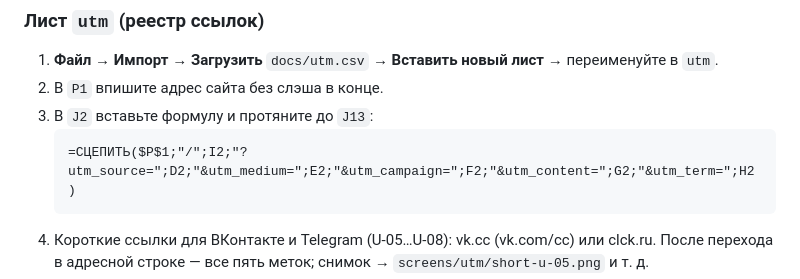
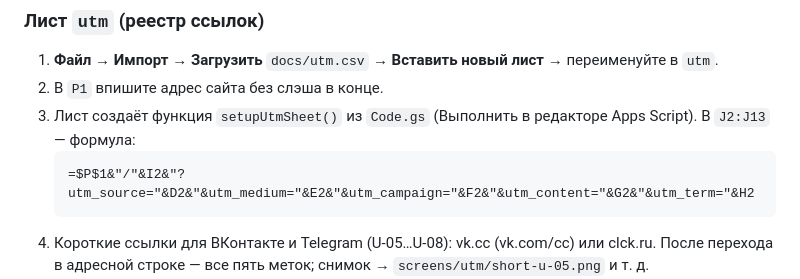
Before and after one commit to aleksandra-gur/information-technologi, a Markdown page: docs/setup.md, the part around the change. Rendered like a GitHub page.

Commit message:
setup.md: лист utm создаёт setupUtmSheet(), формула через &
Co-Authored-By: Claude Opus 5.5 <noreply@anthropic.com>

````diff
--- a/docs/setup.md
+++ b/docs/setup.md
@@ -67,9 +67,9 @@
 
 1. **Файл → Импорт → Загрузить** `docs/utm.csv` → **Вставить новый лист** → переименуйте в `utm`.
 2. В `P1` впишите адрес сайта без слэша в конце.
-3. В `J2` вставьте формулу и протяните до `J13`:
+3. Лист создаёт функция `setupUtmSheet()` из `Code.gs` (Выполнить в редакторе Apps Script). В `J2:J13` — формула:
    ```
-   =СЦЕПИТЬ($P$1;"/";I2;"?utm_source=";D2;"&utm_medium=";E2;"&utm_campaign=";F2;"&utm_content=";G2;"&utm_term=";H2)
+   =$P$1&"/"&I2&"?utm_source="&D2&"&utm_medium="&E2&"&utm_campaign="&F2&"&utm_content="&G2&"&utm_term="&H2
    ```
 4. Короткие ссылки для ВКонтакте и Telegram (U-05…U-08): vk.cc (vk.com/cc) или clck.ru. После перехода в адресной строке — все пять меток; снимок → `screens/utm/short-u-05.png` и т. д.
 5. По мере публикаций заполняйте «адрес публикации» и «дату публикации». В конце: **Файл → Скачать → CSV** → замените `docs/utm.csv`.
````
